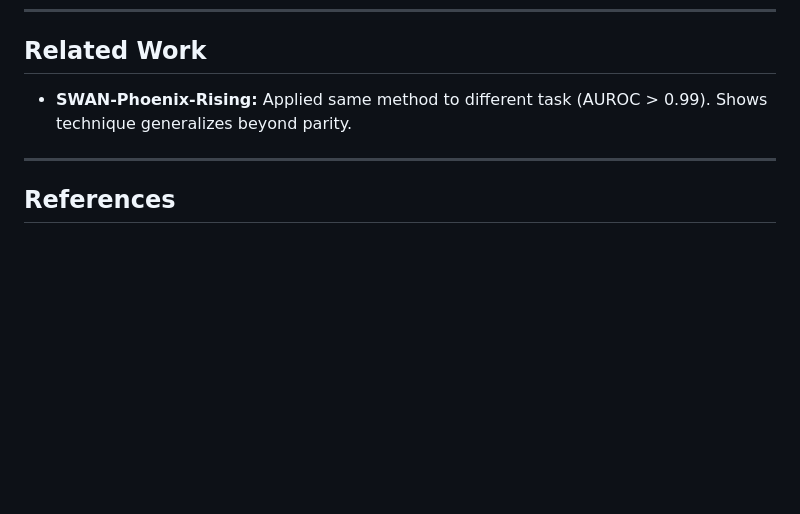
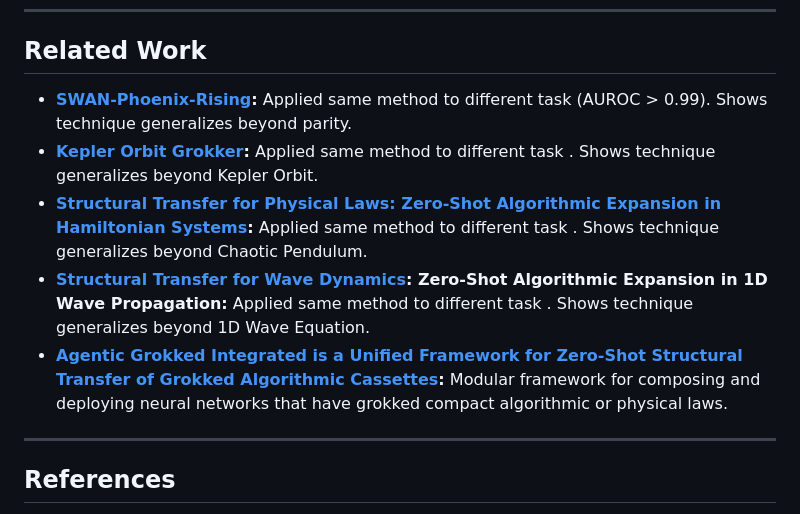
Before and after one commit to grisuno/algebra-de-grok, a Markdown page: README.md, the part around the change. Rendered like a GitHub page; blank space fills up the shorter version.

```diff
--- a/README.md
+++ b/README.md
@@ -96,8 +96,11 @@ Grokking discovers a geometric representation of the algorithm (observable via P
 
 ## Related Work
 
-- **SWAN-Phoenix-Rising:** Applied same method to different task (AUROC > 0.99). Shows technique generalizes beyond parity.
-
+- **[SWAN-Phoenix-Rising](https://github.com/grisuno/SWAN-Phoenix-Rising):** Applied same method to different task (AUROC > 0.99). Shows technique generalizes beyond parity.
+- **[Kepler Orbit Grokker](https://github.com/grisuno/kepler_orbit_grokker/):** Applied same method to different task . Shows technique generalizes beyond Kepler Orbit.
+- **[Structural Transfer for Physical Laws: Zero-Shot Algorithmic Expansion in Hamiltonian Systems](https://github.com/grisuno/chaotic_pendulum_grokked):** Applied same method to different task . Shows technique generalizes beyond Chaotic Pendulum.
+- **[Structural Transfer for Wave Dynamics](https://github.com/grisuno/1d_wave_equation_grokker): Zero-Shot Algorithmic Expansion in 1D Wave Propagation:** Applied same method to different task . Shows technique generalizes beyond 1D Wave Equation.
+- **[Agentic Grokked Integrated is a Unified Framework for Zero-Shot Structural Transfer of Grokked Algorithmic Cassettes](https://github.com/grisuno/agi):** Modular framework for composing and deploying neural networks that have grokked compact algorithmic or physical laws.
 ---
 
 ## References
```
